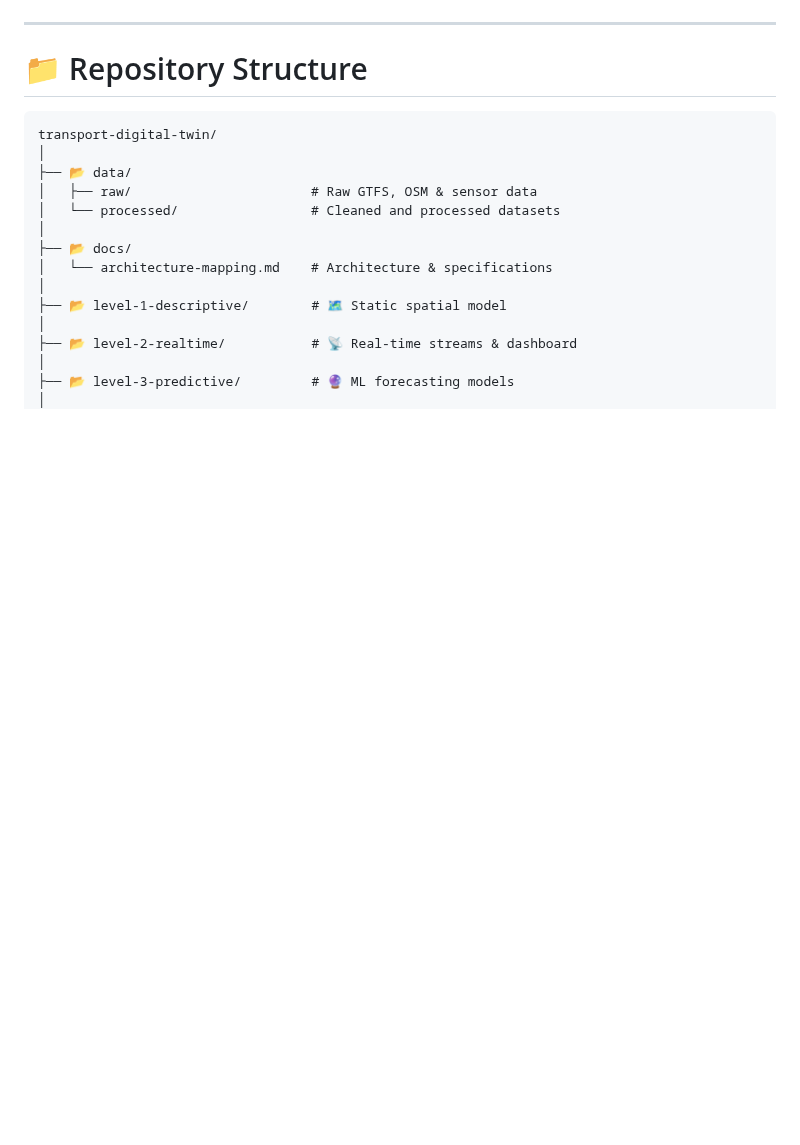
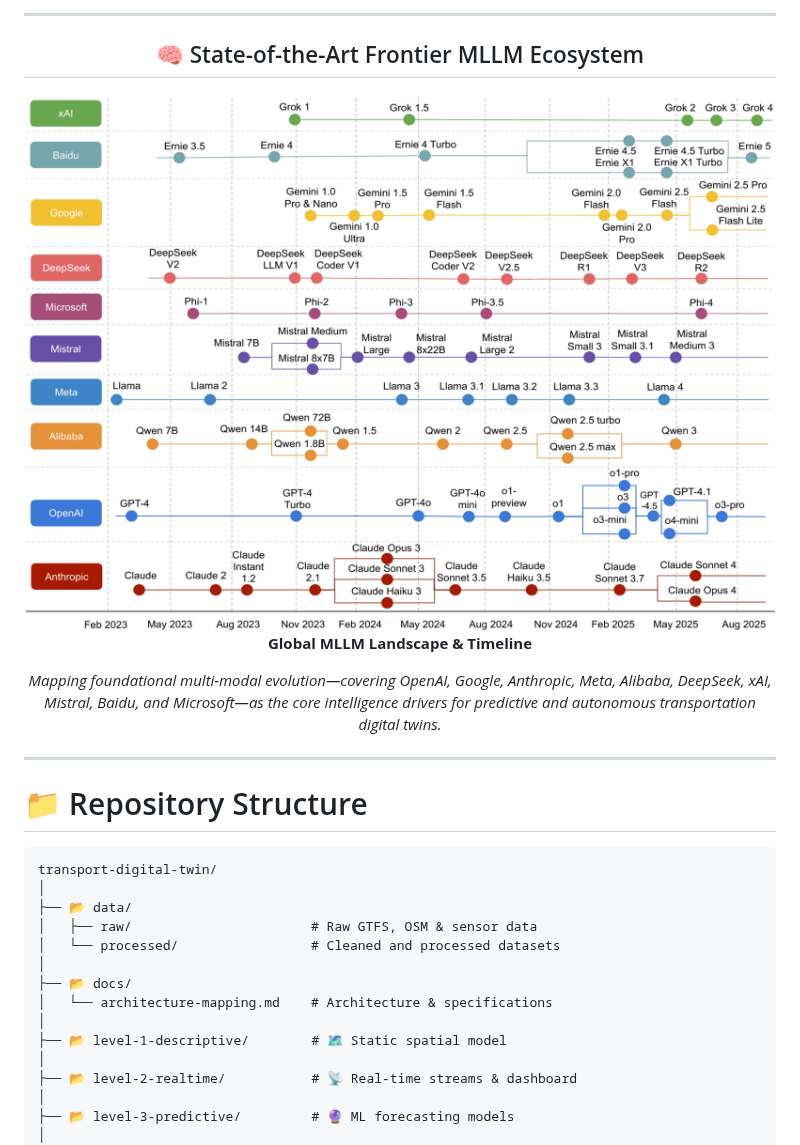
Before and after one commit to phamdps/transport-digital-twin, a Markdown page: README.md, the part around one of its changes. GitHub-like rendering; pictures changed too: results/mllms.png (added); blank space fills up the shorter version.

```diff
--- a/README.md
+++ b/README.md
@@ -367,3 +428,16 @@ flowchart LR
+---
+
+<div align="center">
+
+## 🧠 State-of-the-Art Frontier MLLM Ecosystem
+
+<img src="results/mllms.png" alt="Timeline and Overview of Major MLLMs from Tech Giants" width="900">
+
+**Global MLLM Landscape & Timeline**
+
+*Mapping foundational multi-modal evolution—covering OpenAI, Google, Anthropic, Meta, Alibaba, DeepSeek, xAI, Mistral, Baidu, and Microsoft—as the core intelligence drivers for predictive and autonomous transportation digital twins.*
+
+</div>
 
 ---
 
```
Also changed, not shown: other parts of README.md (+61 -0 lines), 7 other files.
